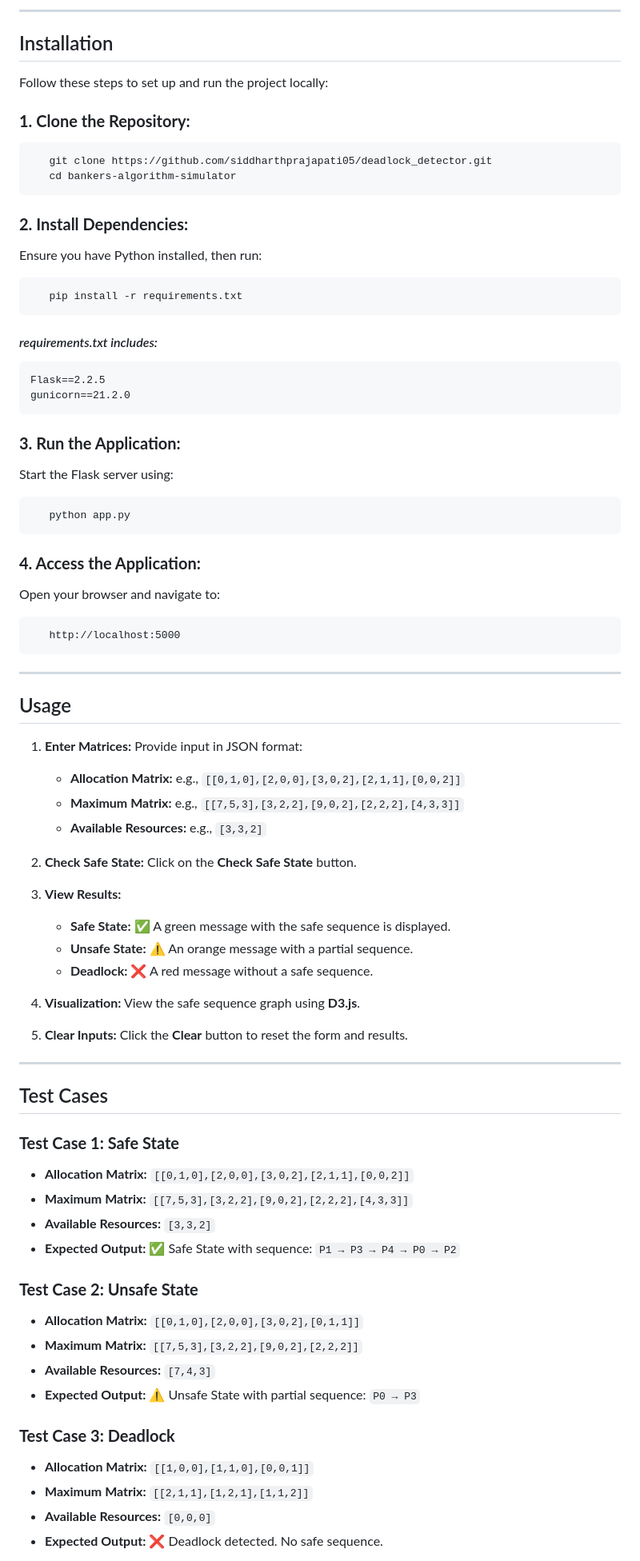
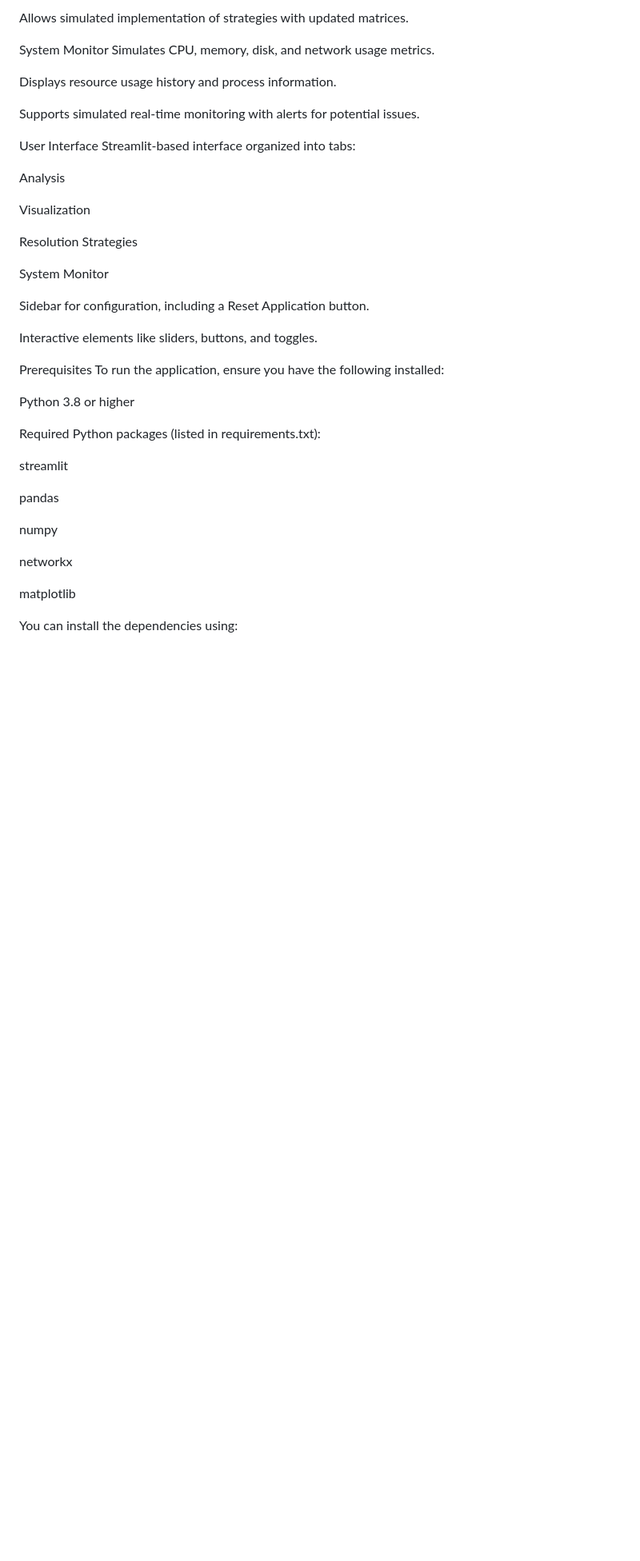
Before and after one commit to siddharthprajapati05/deadlock_detector, a Markdown page: readme.md, the part around the change printed below. Shown: that part at 80% size. Rendered like a GitHub page; blank space fills up the shorter version.

````diff
--- a/readme.md
+++ b/readme.md
@@ -66,79 +41,44 @@ The simulator offers the following key features:
 
----
+Allows simulated implementation of strategies with updated matrices.
 
-## Installation
+System Monitor
+Simulates CPU, memory, disk, and network usage metrics.
 
-Follow these steps to set up and run the project locally:
+Displays resource usage history and process information.
 
-### **1. Clone the Repository:**
-```bash
-   git clone https://github.com/siddharthprajapati05/deadlock_detector.git
-   cd bankers-algorithm-simulator
-```
+Supports simulated real-time monitoring with alerts for potential issues.
 
-### **2. Install Dependencies:**
-Ensure you have Python installed, then run:
-```bash
-   pip install -r requirements.txt
-```
+User Interface
+Streamlit-based interface organized into tabs:
 
-#### *requirements.txt includes:*
-   ```
-   Flask==2.2.5
-   gunicorn==21.2.0
-```
+Analysis
 
-### **3. Run the Application:**
-Start the Flask server using:
-```bash
-   python app.py
-```
+Visualization
 
-### **4. Access the Application:**
-Open your browser and navigate to:
-```
-   http://localhost:5000
-```
+Resolution Strategies
 
----
+System Monitor
 
-## Usage
+Sidebar for configuration, including a Reset Application button.
 
-1. **Enter Matrices:** Provide input in JSON format:
-    - **Allocation Matrix:** e.g., `[[0,1,0],[2,0,0],[3,0,2],[2,1,1],[0,0,2]]`
-    - **Maximum Matrix:** e.g., `[[7,5,3],[3,2,2],[9,0,2],[2,2,2],[4,3,3]]`
-    - **Available Resources:** e.g., `[3,3,2]`
+Interactive elements like sliders, buttons, and toggles.
 
-2. **Check Safe State:** Click on the **Check Safe State** button.
+Prerequisites
+To run the application, ensure you have the following installed:
 
-3. **View Results:**
-    - **Safe State:** ✅ A green message with the safe sequence is displayed.
-    - **Unsafe State:** ⚠️ An orange message with a partial sequence.
-    - **Deadlock:** ❌ A red message without a safe sequence.
+Python 3.8 or higher
 
-4. **Visualization:** View the safe sequence graph using **D3.js**.
+Required Python packages (listed in requirements.txt):
 
-5. **Clear Inputs:** Click the **Clear** button to reset the form and results.
+streamlit
 
----
+pandas
 
-## Test Cases
+numpy
 
-### **Test Case 1: Safe State**
-- **Allocation Matrix:** `[[0,1,0],[2,0,0],[3,0,2],[2,1,1],[0,0,2]]`
-- **Maximum Matrix:** `[[7,5,3],[3,2,2],[9,0,2],[2,2,2],[4,3,3]]`
-- **Available Resources:** `[3,3,2]`
-- **Expected Output:** ✅ Safe State with sequence: `P1 → P3 → P4 → P0 → P2`
+networkx
 
-### **Test Case 2: Unsafe State**
-- **Allocation Matrix:** `[[0,1,0],[2,0,0],[3,0,2],[0,1,1]]`
-- **Maximum Matrix:** `[[7,5,3],[3,2,2],[9,0,2],[2,2,2]]`
-- **Available Resources:** `[7,4,3]`
-- **Expected Output:** ⚠️ Unsafe State with partial sequence: `P0 → P3`
+matplotlib
 
-### **Test Case 3: Deadlock**
-- **Allocation Matrix:** `[[1,0,0],[1,1,0],[0,0,1]]`
-- **Maximum Matrix:** `[[2,1,1],[1,2,1],[1,1,2]]`
-- **Available Resources:** `[0,0,0]`
-- **Expected Output:** ❌ Deadlock detected. No safe sequence.
+You can install the dependencies using:
 
````
Also changed, not shown: other parts of readme.md (+87 -70 lines).
